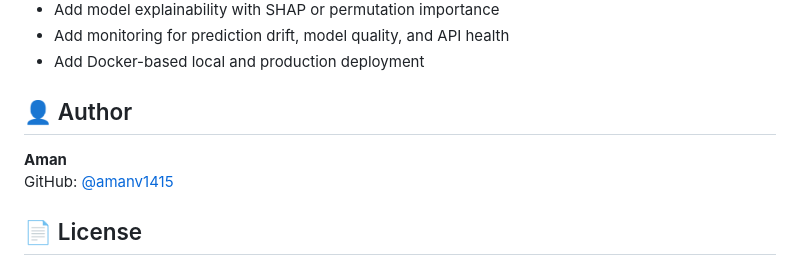
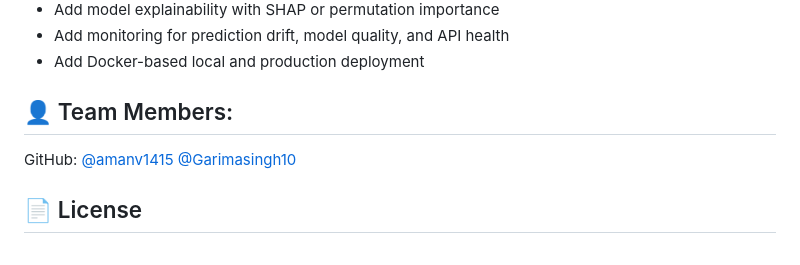
Before and after one commit to amanv1415/HCL-Project, a Markdown page: README.md, the part around the change. Drawn GitHub-style.

```diff
--- a/README.md
+++ b/README.md
@@ -472,10 +472,12 @@ The live application is available at [urei-chi.vercel.app](https://urei-chi.verc
 - Add monitoring for prediction drift, model quality, and API health
 - Add Docker-based local and production deployment
 
-## 👤 Author
+## 👤 Team Members:
+GitHub:
+[@amanv1415](https://github.com/amanv1415)
+[@Garimasingh10](https://github.com/Garimasingh10)
 
-**Aman**
-GitHub: [@amanv1415](https://github.com/amanv1415)
+
 
 ## 📄 License
 
```
